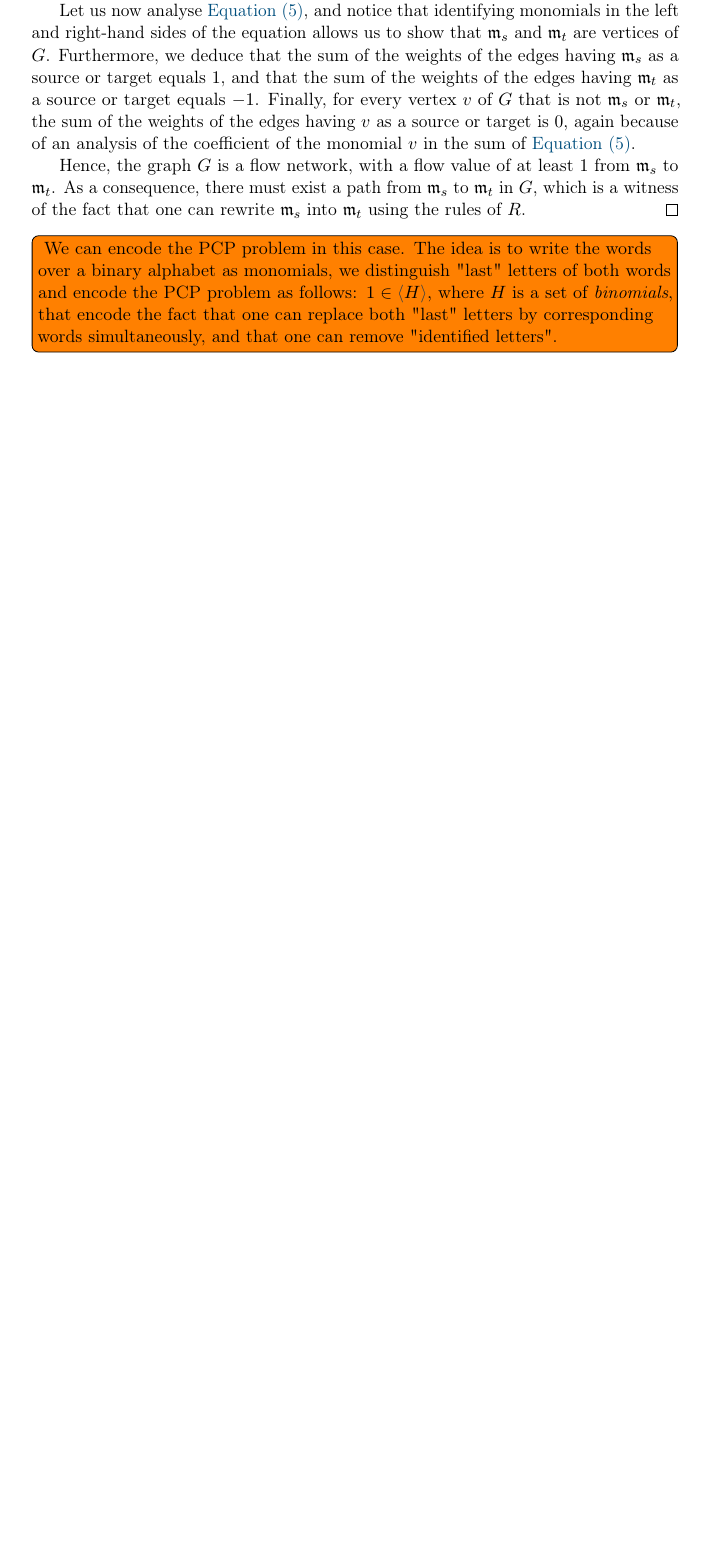
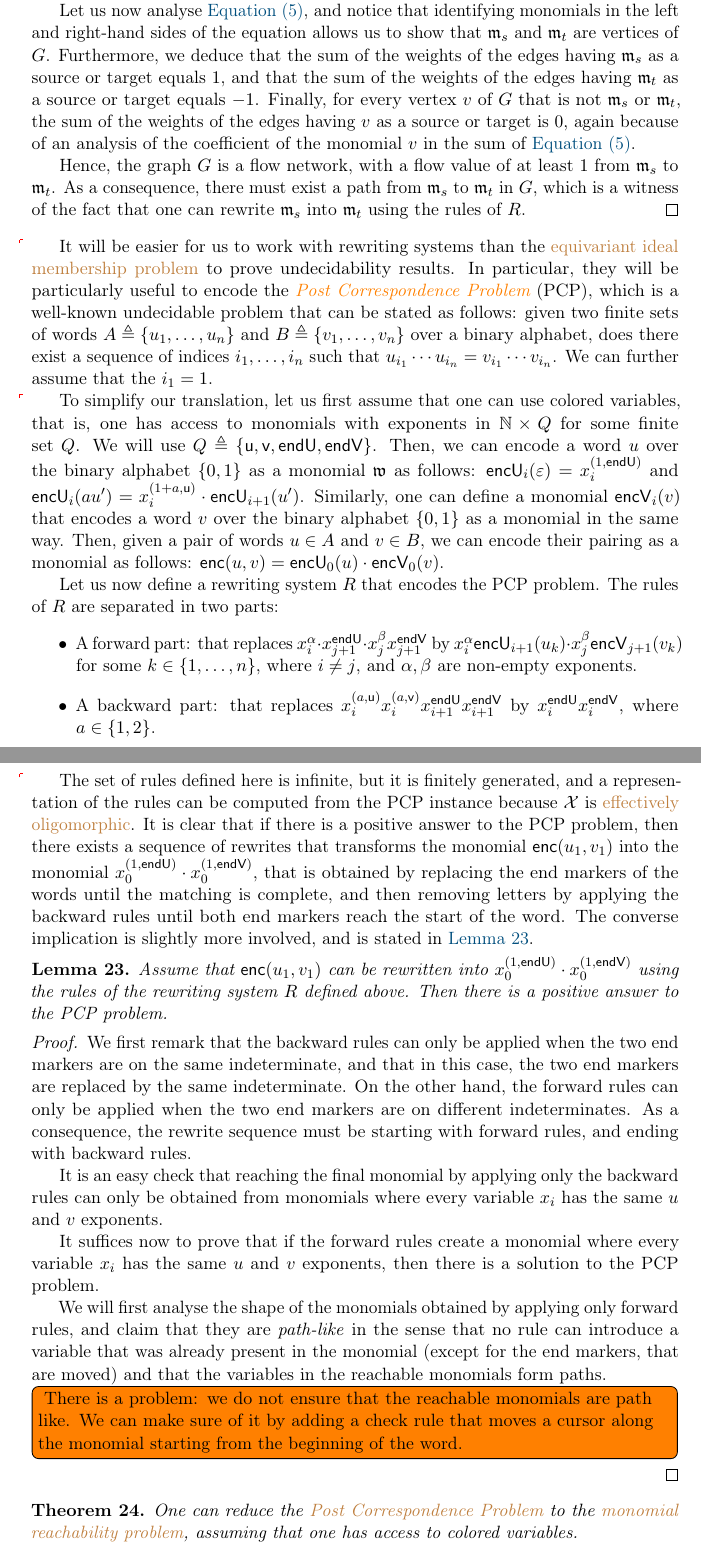
Before and after one commit to AliaumeL/AtomicHilbert, a LaTeX paper (atomic.tex, which reads src/undecidability.tex): part of page 13 of 18 before the commit and two parts of pages 13 and 14 of 19 after it, the two joined at a grey line, cut so that both start at the same text, the shorter picture padded with empty space. Compiled offline with pdfLaTeX; a LaTeX package or settings file that is missing is left out.

Commit message:
new: pcp encoding started

```diff
--- a/src/undecidability.tex
+++ b/src/undecidability.tex
@@ -108,14 +108,105 @@ x_i = x_{i + n}$ for all $i \in \N$.
   of the fact that
   one can rewrite $\monelt_s$ into $\monelt_t$ using the rules of $R$.
 \end{proof}
-\todo[inline]{
-  We can encode the PCP problem
-  in this case. The idea is to
-  write the words over a binary alphabet
-  as monomials, we distinguish "last" letters of both words
-  and encode the PCP problem as follows:
-  $1 \in \IdlGen{H}$, where $H$ is a set of \emph{binomials},
-  that encode the fact that one can replace both "last" letters
-  by corresponding words simultaneously, and that
-  one can remove "identified letters".
-}
+
+\AP It will be easier for us to work with rewriting systems than the
+\kl{equivariant ideal membership problem} to prove undecidability results. In
+particular, they will be particularly useful to encode the \intro{Post
+Correspondence Problem} (PCP), which is a well-known undecidable problem that
+can be stated as follows: given two finite sets of words $A \defined \set{u_1,
+\dots, u_n}$ and $B \defined \set{v_1, \dots, v_n}$ over a binary alphabet,
+does there exist a sequence of indices $i_1, \ldots, i_n$ such that $u_{i_1}
+\cdots u_{i_n} = v_{i_1} \cdots v_{i_n}$. We can further assume that the
+$i_1 = 1$.
+
+\AP To simplify our translation, let us first assume that one can use colored
+variables, that is, one has access to monomials with exponents in $\N \times Q$
+for some finite set $Q$. We will use $Q \defined \set{ \mathsf{u}, \mathsf{v},
+\mathsf{endU}, \mathsf{endV} }$. Then, we can encode a word $u$ over the binary
+alphabet $\set{0, 1}$ as a monomial $\monelt[w]$ as follows: $\mathsf{encU}_{i}
+(\varepsilon) = x_i^{(1, \mathsf{endU})}$ and $\mathsf{encU}_{i} (a u') =
+x_i^{(1 + a, \mathsf{u})} \cdot \mathsf{encU}_{i+1} (u')$. Similarly, one can
+define a monomial $\mathsf{encV}_{i} (v)$ that encodes a word $v$ over the
+binary alphabet $\set{0, 1}$ as a monomial in the same way. Then, given a pair
+of words $u \in A$ and $v \in B$, we can encode their pairing as a monomial
+as follows: $\mathsf{enc} (u,v) = \mathsf{encU}_0(u) \cdot
+\mathsf{encV}_0 (v)$.
+
+Let us now define a rewriting system $R$ that encodes the PCP problem. The
+rules of $R$ are separated in two parts:
+\begin{itemize}
+  \item A forward part: that replaces
+    $x_i^{\alpha} \cdot x_{j+1}^{\mathsf{endU}} \cdot x_{j}^{\beta} x_{j+1}^{\mathsf{endV}}$
+    by
+    $x_i^{\alpha} \mathsf{encU}_{i+1}(u_k) \cdot x_{j}^{\beta} \mathsf{encV}_{j+1}(v_k)$
+    for some $k \in \set{1, \ldots, n}$,
+    where $i \neq j$,
+    and $\alpha, \beta$ are non-empty exponents.
+  \item A backward part: that replaces
+    $x_i^{(a, \mathsf{u})}
+     x_i^{(a, \mathsf{v})}
+     x_{i+1}^{\mathsf{endU}}
+     x_{i+1}^{\mathsf{endV}}$
+    by
+     $x_{i}^{\mathsf{endU}}
+      x_{i}^{\mathsf{endV}}$,
+    where $a \in \set{1, 2}$.
+\end{itemize}
+
+\AP The set of rules defined here is infinite, but it is finitely generated,
+and a representation of the rules can be computed from the PCP instance because
+$\Indets$ is \kl{effectively oligomorphic}. It is clear that if there is a
+positive answer to the PCP problem, then there exists a sequence of rewrites
+that transforms the monomial $\mathsf{enc} (u_1, v_1)$ into the monomial
+$x_0^{(1, \mathsf{endU})} \cdot x_0^{(1, \mathsf{endV})}$, that is obtained by
+replacing the end markers of the words until the matching is complete, and then
+removing letters by applying the backward rules until both end markers reach
+the start of the word.
+The converse implication is slightly more involved,
+and is stated in \cref{lem:reachable-correct}.
+
+\begin{lemma}
+  \label{lem:reachable-correct}
+  Assume that $\mathsf{enc} (u_1, v_1)$ can be rewritten into
+  $x_0^{(1, \mathsf{endU})} \cdot x_0^{(1, \mathsf{endV})}$ using the rules of
+  the rewriting system $R$ defined above.
+  Then there is a positive answer to the PCP problem.
+\end{lemma}
+\begin{proof}
+
+  We first remark that the backward rules can only be applied when the two end
+  markers are on the same indeterminate, and that in this case, the two end
+  markers are replaced by the same indeterminate. On the other hand, the
+  forward rules can only be applied when the two end markers are on different
+  indeterminates. As a consequence, the rewrite sequence must be starting with
+  forward rules, and ending with backward rules.
+
+   It is an easy check that reaching the final monomial by applying only the
+   backward rules can only be obtained from monomials where every variable
+   $x_i$ has the same $u$ and $v$ exponents.
+
+   It suffices now to prove that if the forward rules create a monomial
+   where every variable $x_i$ has the same $u$ and $v$ exponents, then
+   there is a solution to the PCP problem.
+
+   We will first analyse the shape of the monomials obtained by applying
+   only forward rules, and claim that they are \emph{path-like}
+   in the sense that no rule can introduce a variable that was already present
+   in the monomial (except for the end markers, that are moved)
+   and that the variables in the reachable monomials form paths.
+
+   \todo[inline]{
+     There is a problem: we do not ensure that the reachable monomials
+     are path like. We can make sure of it by adding a check
+     rule that moves a cursor along the monomial starting from
+     the beginning of the word.
+   }
+
+\end{proof}
+
+\begin{theorem}
+  \label{thm:undecidable-pcp}
+  One can reduce the \kl{Post Correspondence Problem} to the
+  \kl{monomial reachability problem}, assuming that one
+  has access to colored variables.
+\end{theorem}
```
Also changed, not shown: src/undecidability.tex (12 more changed lines).
